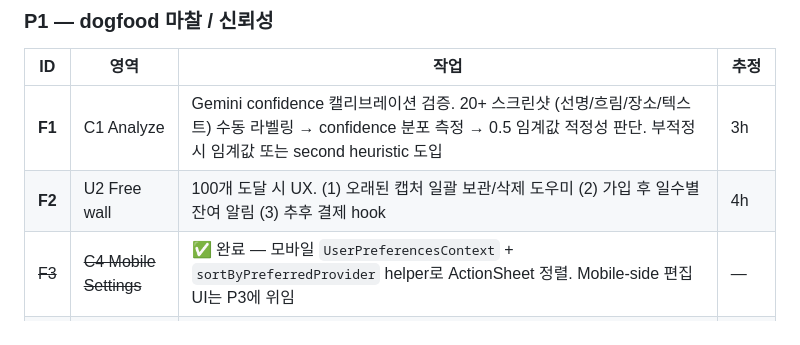
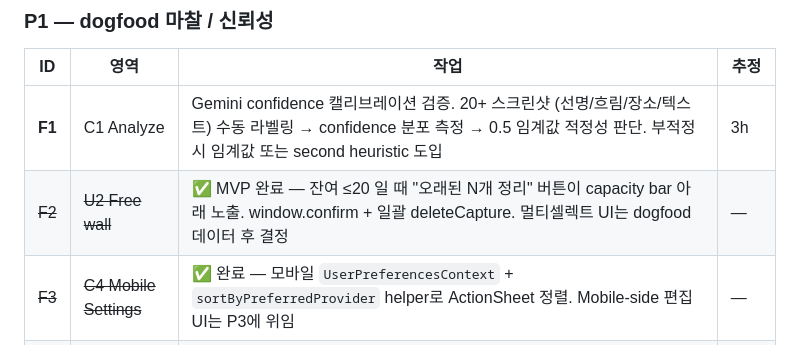
Before and after one commit to ssongji1122/capsave, a Markdown page: TODOS.md, the part around the change. GitHub-like rendering.

Commit message:
docs: mark F2 cap-cleanup helper as shipped

```diff
--- a/TODOS.md
+++ b/TODOS.md
@@ -34,7 +34,7 @@
 | ID | 영역 | 작업 | 추정 |
 |----|------|------|------|
 | **F1** | C1 Analyze | Gemini confidence 캘리브레이션 검증. 20+ 스크린샷 (선명/흐림/장소/텍스트) 수동 라벨링 → confidence 분포 측정 → 0.5 임계값 적정성 판단. 부적정 시 임계값 또는 second heuristic 도입 | 3h |
-| **F2** | U2 Free wall | 100개 도달 시 UX. (1) 오래된 캡처 일괄 보관/삭제 도우미 (2) 가입 후 일수별 잔여 알림 (3) 추후 결제 hook | 4h |
+| ~~F2~~ | ~~U2 Free wall~~ | ✅ MVP 완료 — 잔여 ≤20 일 때 "오래된 N개 정리" 버튼이 capacity bar 아래 노출. window.confirm + 일괄 deleteCapture. 멀티셀렉트 UI는 dogfood 데이터 후 결정 | — |
 | ~~F3~~ | ~~C4 Mobile Settings~~ | ✅ 완료 — 모바일 `UserPreferencesContext` + `sortByPreferredProvider` helper로 ActionSheet 정렬. Mobile-side 편집 UI는 P3에 위임 | — |
 | ~~F4~~ | ~~S6 Batch 2-trip~~ | **P3 강등** — Vercel body limit 4.5MB × 10이미지 50MB 초과. 병렬 `/api/upload` (4.5MB 이하 각각) + 단일 `/api/analyze-batch` 패턴이 이미 효율적. 실 ROI 미미 | — |
 | ~~F5~~ | ~~U8 Offline 충돌~~ | **재검증 후 미해결 이슈 없음** — `deleteCapture`는 Supabase 성공 시에만 SQLite 삭제. 오프라인이면 supaDelete throw → return → SQLite/state 미변경. Zombie 없음 | — |
```
